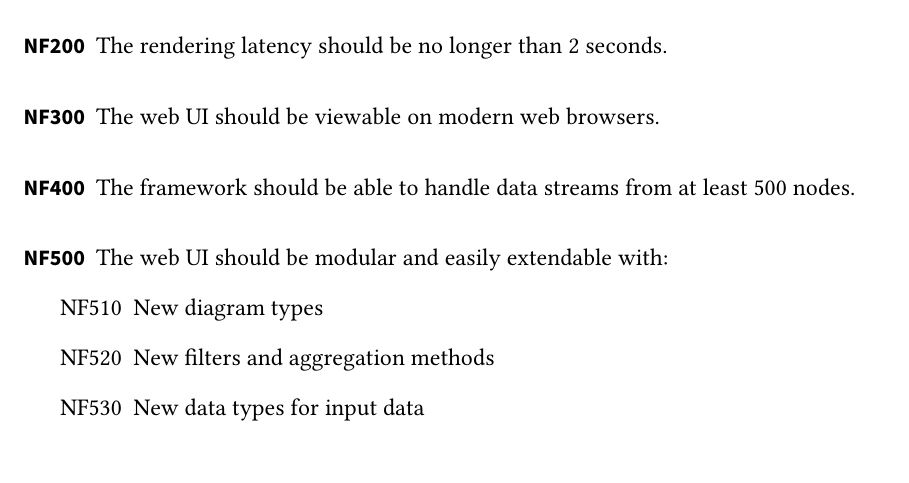
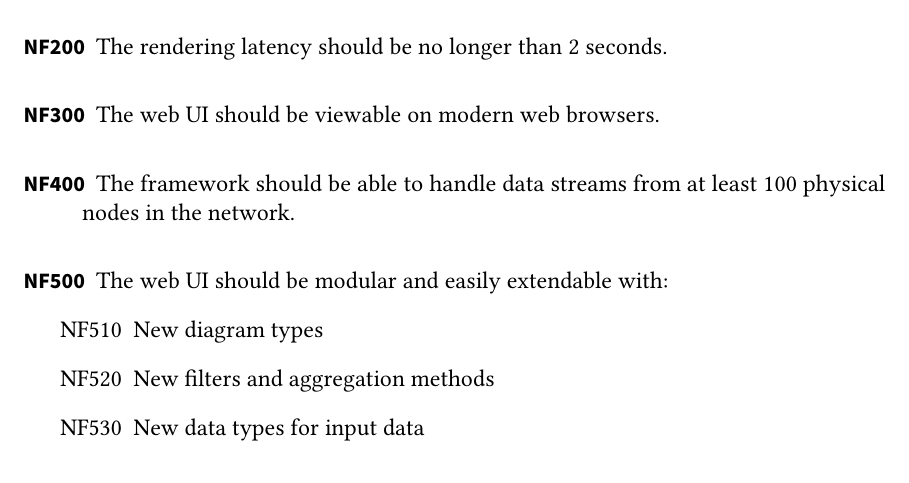
Before and after one commit to pm8008/documents, a LaTeX document (Pflichtenheft.tex): part of page 6 of 20, cut so that both start at the same text. Compiled offline with pdfLaTeX.

Commit message:
Update network min nodes requirement

```diff
--- a/Pflichtenheft.tex
+++ b/Pflichtenheft.tex
@@ -322,7 +322,7 @@ Level of access is defined as: the specific set of \glspl{data stream} the user
   The web UI should be viewable on modern web browsers.
 
   \item[NF400]
-  The framework should be able to handle \glspl{data stream} from at least 500 nodes.
+  The framework should be able to handle \glspl{data stream} from at least 100 physical nodes in the network.
 
   \item[NF500]
 	The web UI should be modular and easily extendable with:
```
